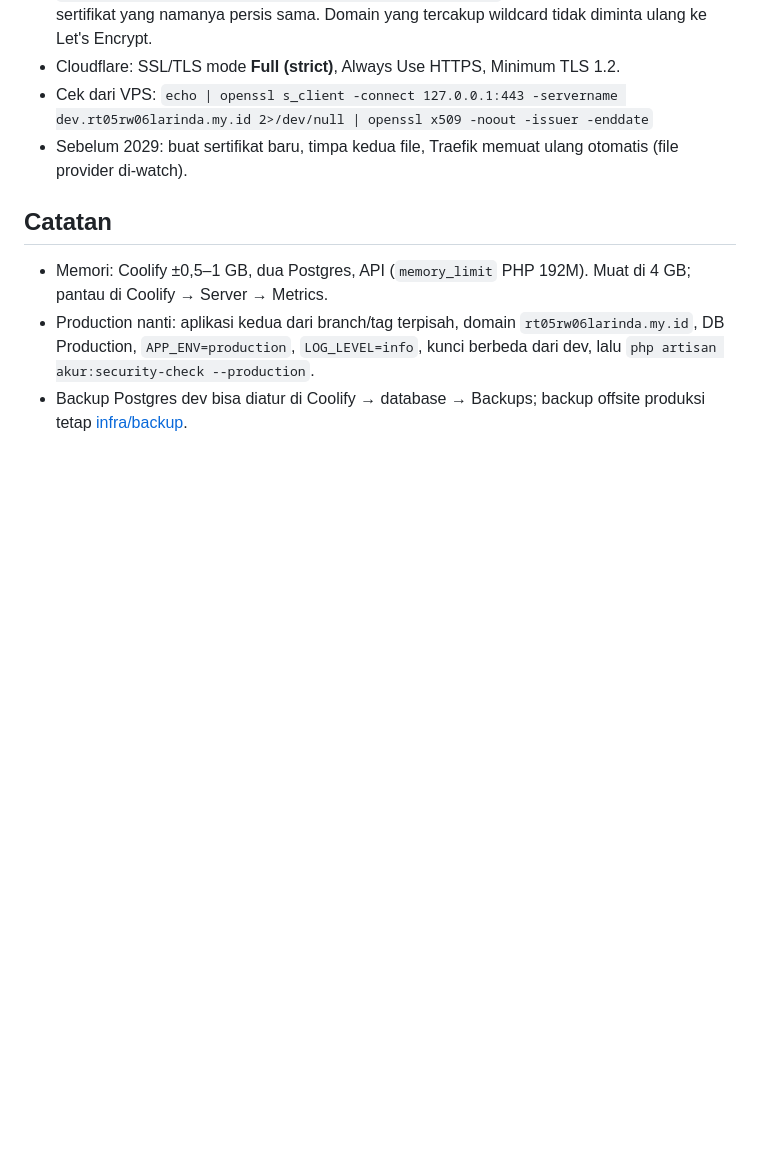
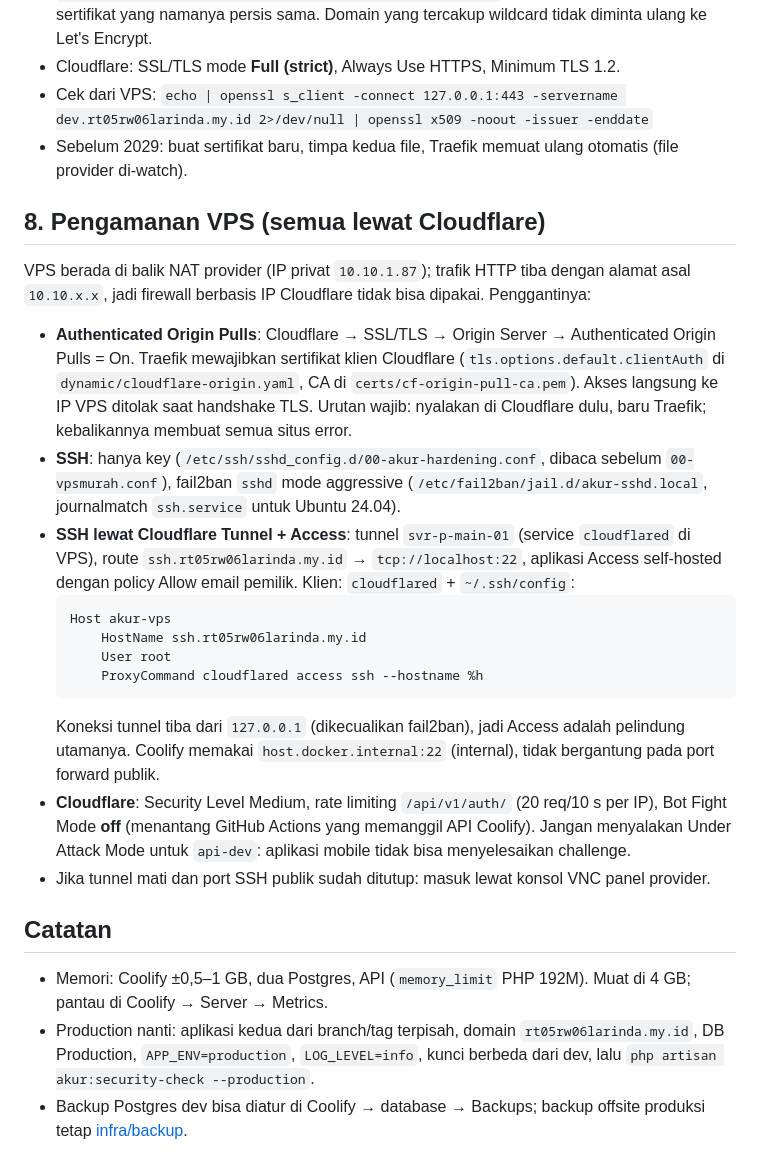
Before and after one commit to hans0801/akur, a Markdown page: infra/coolify/README.md, the part around the change. Drawn GitHub-style; blank space fills up the shorter version.

Commit message:
Document VPS hardening: origin pulls, SSH key-only, fail2ban and SSH over Cloudflare Tunnel
Co-Authored-By: Claude Opus 5.5 <noreply@anthropic.com>

````diff
--- a/infra/coolify/README.md
+++ b/infra/coolify/README.md
@@ -186,6 +186,33 @@ Semua record DNS `*.rt05rw06larinda.my.id` harus **Proxied** (awan oranye): sert
 - Cek dari VPS: `echo | openssl s_client -connect 127.0.0.1:443 -servername dev.rt05rw06larinda.my.id 2>/dev/null | openssl x509 -noout -issuer -enddate`
 - Sebelum 2029: buat sertifikat baru, timpa kedua file, Traefik memuat ulang otomatis (file provider di-watch).
 
+## 8. Pengamanan VPS (semua lewat Cloudflare)
+
+VPS berada di balik NAT provider (IP privat `10.10.1.87`); trafik HTTP tiba dengan alamat asal `10.10.x.x`, jadi firewall
+berbasis IP Cloudflare tidak bisa dipakai. Penggantinya:
+
+- **Authenticated Origin Pulls**: Cloudflare → SSL/TLS → Origin Server → Authenticated Origin Pulls = On. Traefik mewajibkan
+  sertifikat klien Cloudflare (`tls.options.default.clientAuth` di `dynamic/cloudflare-origin.yaml`, CA di
+  `certs/cf-origin-pull-ca.pem`). Akses langsung ke IP VPS ditolak saat handshake TLS.
+  Urutan wajib: nyalakan di Cloudflare dulu, baru Traefik; kebalikannya membuat semua situs error.
+- **SSH**: hanya key (`/etc/ssh/sshd_config.d/00-akur-hardening.conf`, dibaca sebelum `00-vpsmurah.conf`),
+  fail2ban `sshd` mode aggressive (`/etc/fail2ban/jail.d/akur-sshd.local`, journalmatch `ssh.service` untuk Ubuntu 24.04).
+- **SSH lewat Cloudflare Tunnel + Access**: tunnel `svr-p-main-01` (service `cloudflared` di VPS), route
+  `ssh.rt05rw06larinda.my.id` → `tcp://localhost:22`, aplikasi Access self-hosted dengan policy Allow email pemilik.
+  Klien: `cloudflared` + `~/.ssh/config`:
+  ```
+  Host akur-vps
+      HostName ssh.rt05rw06larinda.my.id
+      User root
+      ProxyCommand cloudflared access ssh --hostname %h
+  ```
+  Koneksi tunnel tiba dari `127.0.0.1` (dikecualikan fail2ban), jadi Access adalah pelindung utamanya.
+  Coolify memakai `host.docker.internal:22` (internal), tidak bergantung pada port forward publik.
+- **Cloudflare**: Security Level Medium, rate limiting `/api/v1/auth/` (20 req/10 s per IP), Bot Fight Mode **off**
+  (menantang GitHub Actions yang memanggil API Coolify). Jangan menyalakan Under Attack Mode untuk `api-dev`: aplikasi
+  mobile tidak bisa menyelesaikan challenge.
+- Jika tunnel mati dan port SSH publik sudah ditutup: masuk lewat konsol VNC panel provider.
+
 ## Catatan
 
 - Memori: Coolify ±0,5–1 GB, dua Postgres, API (`memory_limit` PHP 192M). Muat di 4 GB; pantau di Coolify → Server → Metrics.
````
